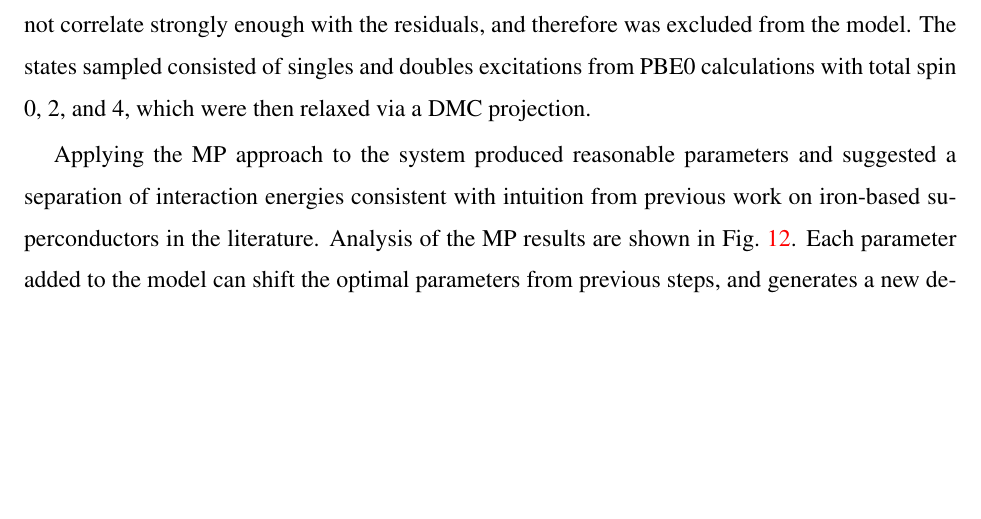
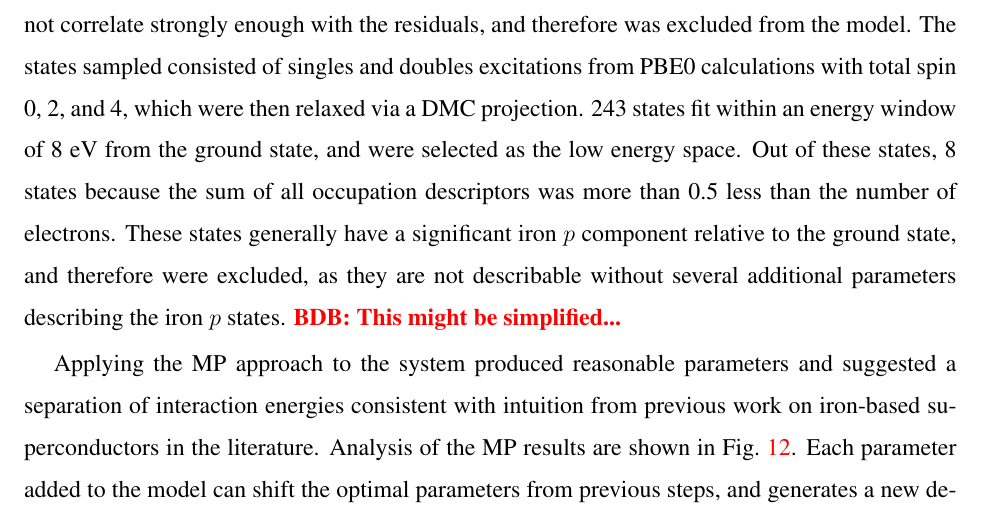
Before and after one commit to hiteshjc/Downfolding, a LaTeX paper (Downfolding_review/main.tex, which reads Downfolding_review/fese.tex): part of page 19 of 27, cut so that both start at the same text, the shorter picture padded with empty space. Compiled offline with pdfLaTeX.

Commit message:
Added excluded states information.

```diff
--- a/Downfolding_review/fese.tex
+++ b/Downfolding_review/fese.tex
@@ -46,6 +46,10 @@ We stop selecting terms in the model when all other descriptors' correlation coe
 With this criteria, the next parameter decreases the RMSE by less than 0.01 eV.
 For example, $U_p$, an on-site interaction for the Se $p$-electrons, does not correlate strongly enough with the residuals, and therefore was excluded from the model.
 The states sampled consisted of singles and doubles excitations from PBE0 calculations with total spin 0, 2, and 4, which were then relaxed via a DMC projection.
+243 states fit within an energy window of 8 eV from the ground state, and were selected as the low energy space.
+Out of these states, 8 states because the sum of all occupation descriptors was more than 0.5 less than the number of electrons.
+These states generally have a significant iron $p$ component relative to the ground state, and therefore were excluded, as they are not describable without several additional parameters describing the iron $p$ states.
+\BDB{This might be simplified...}
 
 Applying the MP approach to the system produced reasonable parameters and suggested a separation of interaction energies consistent with intuition from previous work on iron-based superconductors in the literature.
 Analysis of the MP results are shown in Fig.~\ref{fig:fese}.
```
